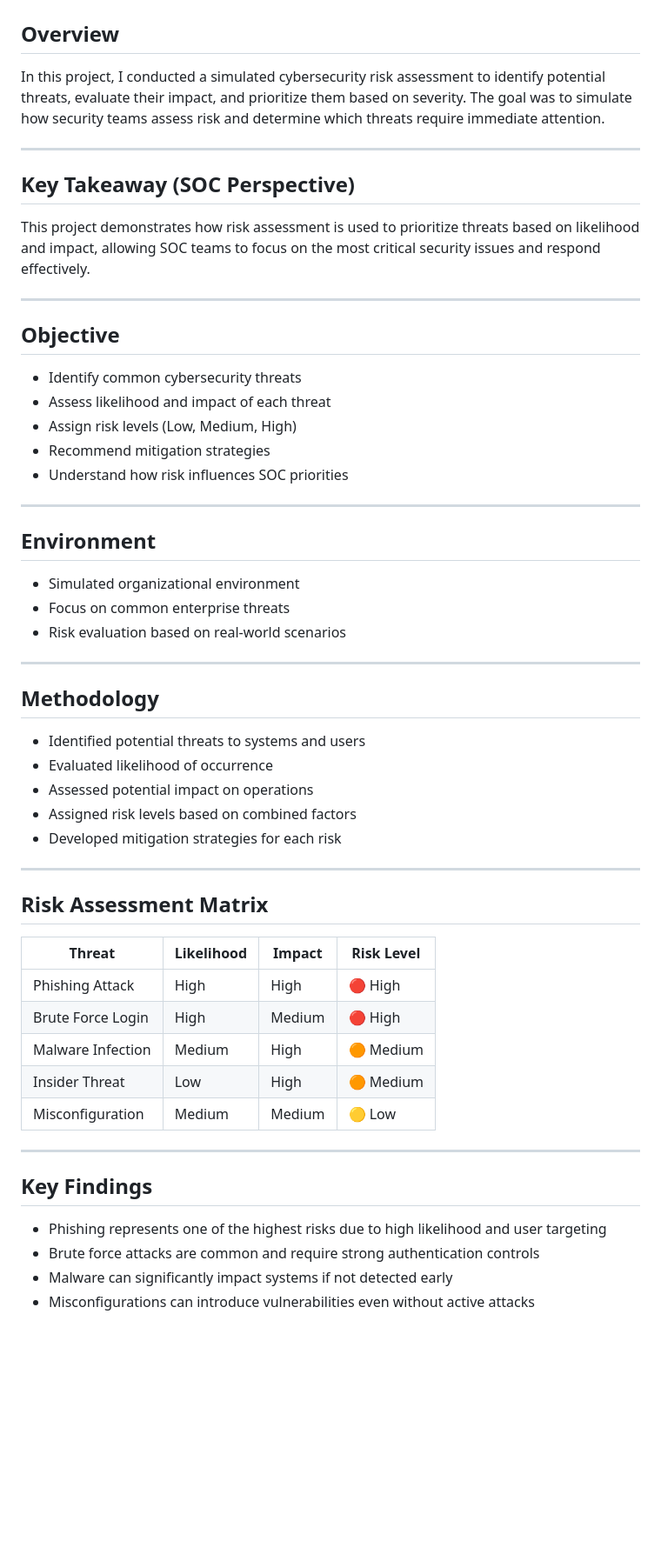
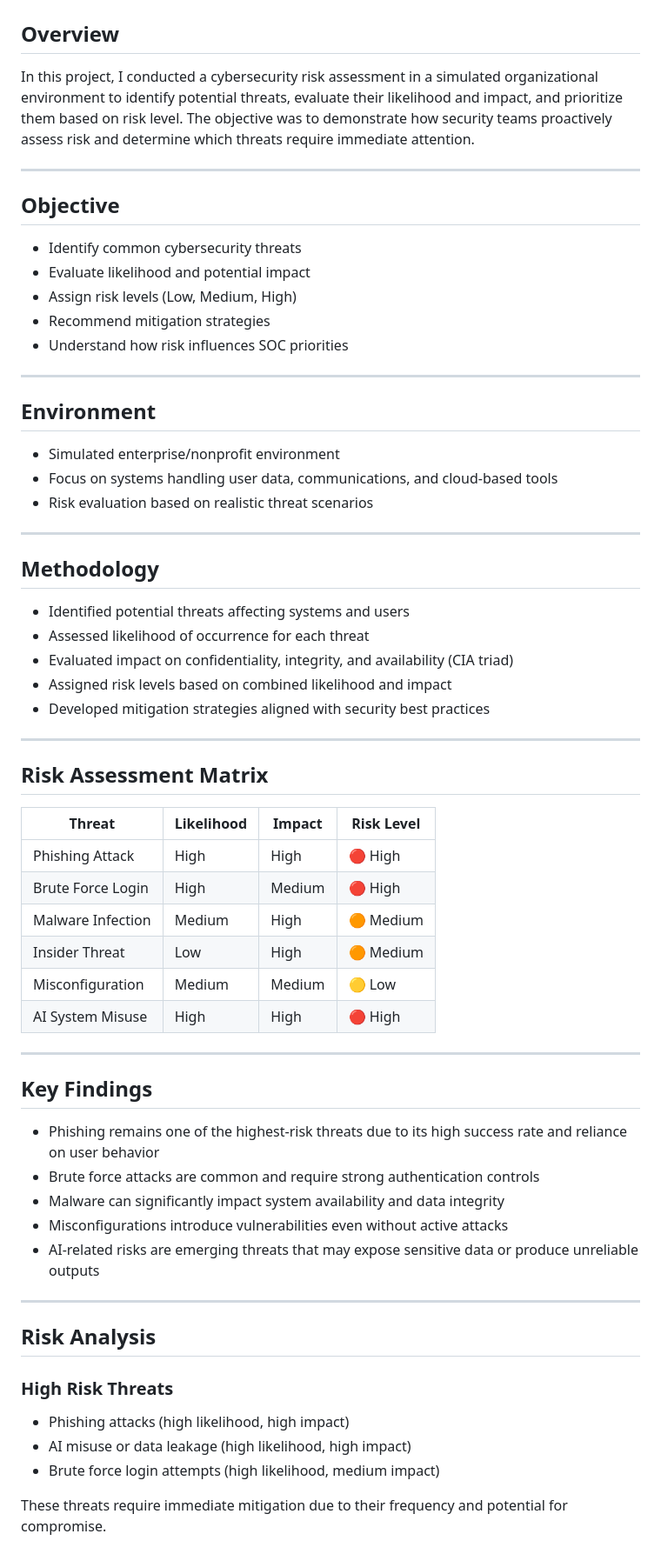
Before and after one commit to major33-cyops/cybersecurity-investigations-portfolio, a Markdown page: Projects/risk-assessment/README.md, the part around one of its changes. Shown at 87% size. Drawn GitHub-style; blank space fills up the shorter version.

```diff
--- a/Projects/risk-assessment/README.md
+++ b/Projects/risk-assessment/README.md
@@ -1,19 +1,13 @@
 # Cybersecurity Risk Assessment & Threat Prioritization
 
 ## Overview
-In this project, I conducted a simulated cybersecurity risk assessment to identify potential threats, evaluate their impact, and prioritize them based on severity. The goal was to simulate how security teams assess risk and determine which threats require immediate attention.
-
----
-
-## Key Takeaway (SOC Perspective)
-
-This project demonstrates how risk assessment is used to prioritize threats based on likelihood and impact, allowing SOC teams to focus on the most critical security issues and respond effectively.
+In this project, I conducted a cybersecurity risk assessment in a simulated organizational environment to identify potential threats, evaluate their likelihood and impact, and prioritize them based on risk level. The objective was to demonstrate how security teams proactively assess risk and determine which threats require immediate attention.
 
 ---
 
 ## Objective
 - Identify common cybersecurity threats
-- Assess likelihood and impact of each threat
+- Evaluate likelihood and potential impact
 - Assign risk levels (Low, Medium, High)
 - Recommend mitigation strategies
 - Understand how risk influences SOC priorities
@@ -21,35 +15,49 @@ This project demonstrates how risk assessment is used to prioritize threats base
 ---
 
 ## Environment
-- Simulated organizational environment
-- Focus on common enterprise threats
-- Risk evaluation based on real-world scenarios
+- Simulated enterprise/nonprofit environment
+- Focus on systems handling user data, communications, and cloud-based tools
+- Risk evaluation based on realistic threat scenarios
 
 ---
 
 ## Methodology
-- Identified potential threats to systems and users
-- Evaluated likelihood of occurrence
-- Assessed potential impact on operations
-- Assigned risk levels based on combined factors
-- Developed mitigation strategies for each risk
+- Identified potential threats affecting systems and users
+- Assessed likelihood of occurrence for each threat
+- Evaluated impact on confidentiality, integrity, and availability (CIA triad)
+- Assigned risk levels based on combined likelihood and impact
+- Developed mitigation strategies aligned with security best practices
 
 ---
 
 ## Risk Assessment Matrix
 
 | Threat | Likelihood | Impact | Risk Level |
-|--------|-----------|--------|------------|
+|---|---|---|---|
 | Phishing Attack | High | High | 🔴 High |
 | Brute Force Login | High | Medium | 🔴 High |
 | Malware Infection | Medium | High | 🟠 Medium |
 | Insider Threat | Low | High | 🟠 Medium |
 | Misconfiguration | Medium | Medium | 🟡 Low |
+| AI System Misuse | High | High | 🔴 High |
 
 ---
 
 ## Key Findings
-- Phishing represents one of the highest risks due to high likelihood and user targeting
+- Phishing remains one of the highest-risk threats due to its high success rate and reliance on user behavior
 - Brute force attacks are common and require strong authentication controls
-- Malware can significantly impact systems if not detected early
-- Misconfigurations can introduce vulnerabilities even without active attacks
+- Malware can significantly impact system availability and data integrity
+- Misconfigurations introduce vulnerabilities even without active attacks
+- AI-related risks are emerging threats that may expose sensitive data or produce unreliable outputs
+
+---
+
+## Risk Analysis
+
+### High Risk Threats
+- Phishing attacks (high likelihood, high impact)
+- AI misuse or data leakage (high likelihood, high impact)
+- Brute force login attempts (high likelihood, medium impact)
+
+These threats require immediate mitigation due to their frequency and potential for compromise.
+
```
Also changed, not shown: other parts of Projects/risk-assessment/README.md (+50 -24 lines).
